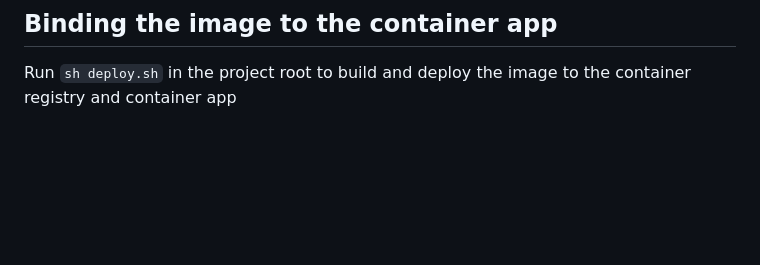
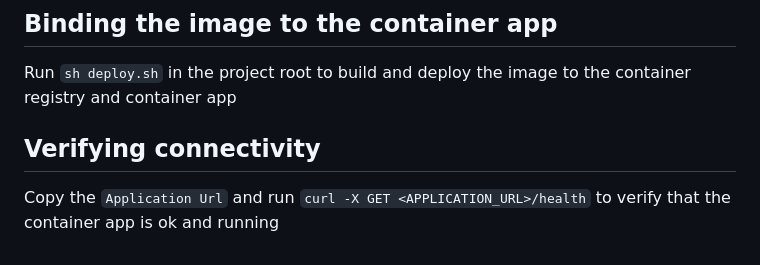
Before and after one commit to Fred83200/housing-association-compliance-db, a Markdown page: README.md, the part around the change. Drawn GitHub-style; blank space fills up the shorter version.

```diff
--- a/README.md
+++ b/README.md
@@ -520,3 +520,7 @@ Run `sh deploy_acr.sh` in the project root to build the docker image and deploy
 ## Binding the image to the container app
 
 Run `sh deploy.sh` in the project root to build and deploy the image to the container registry and container app
+
+## Verifying connectivity
+
+Copy the `Application Url` and run `curl -X GET <APPLICATION_URL>/health` to verify that the container app is ok and running
```
